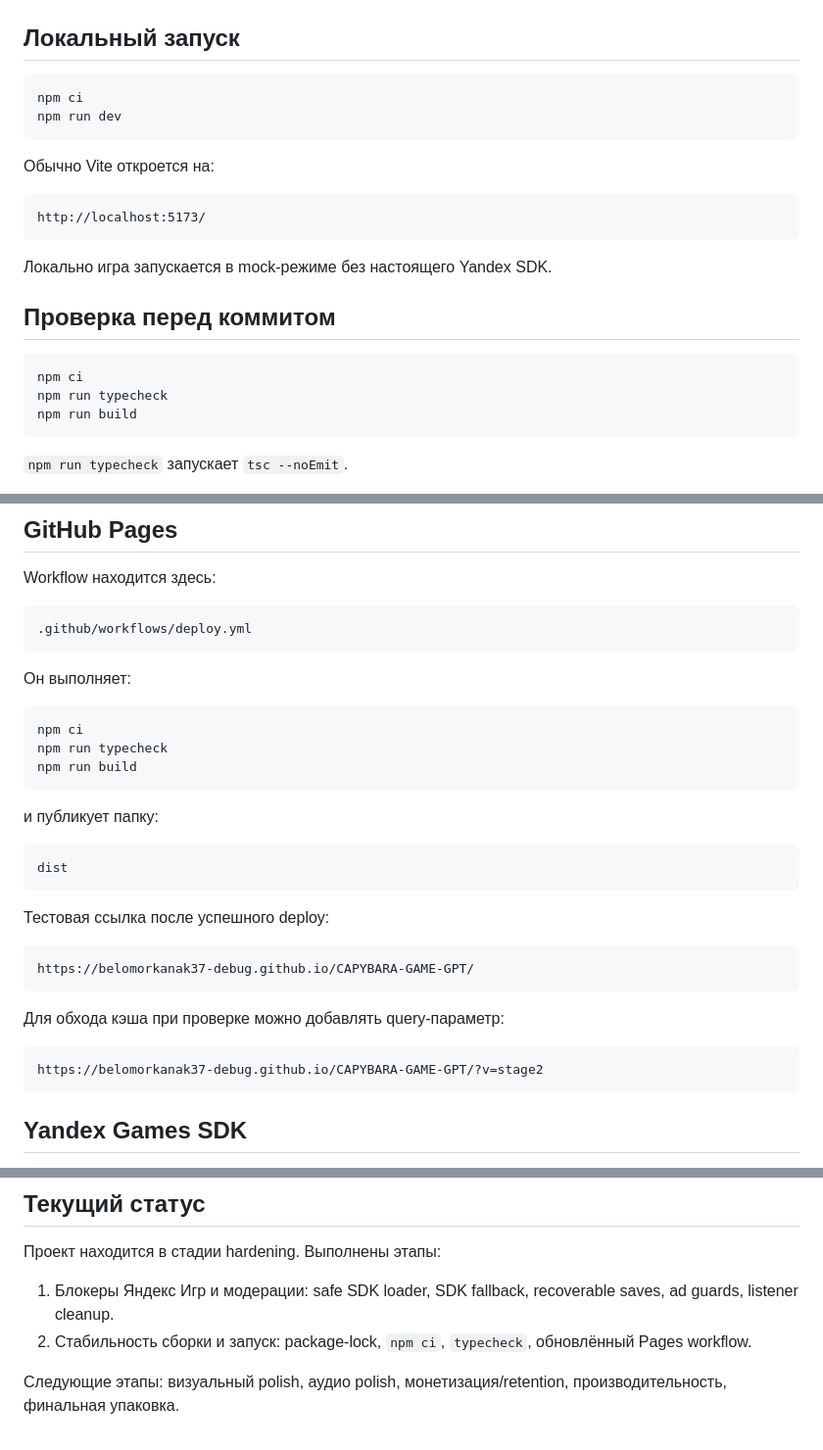
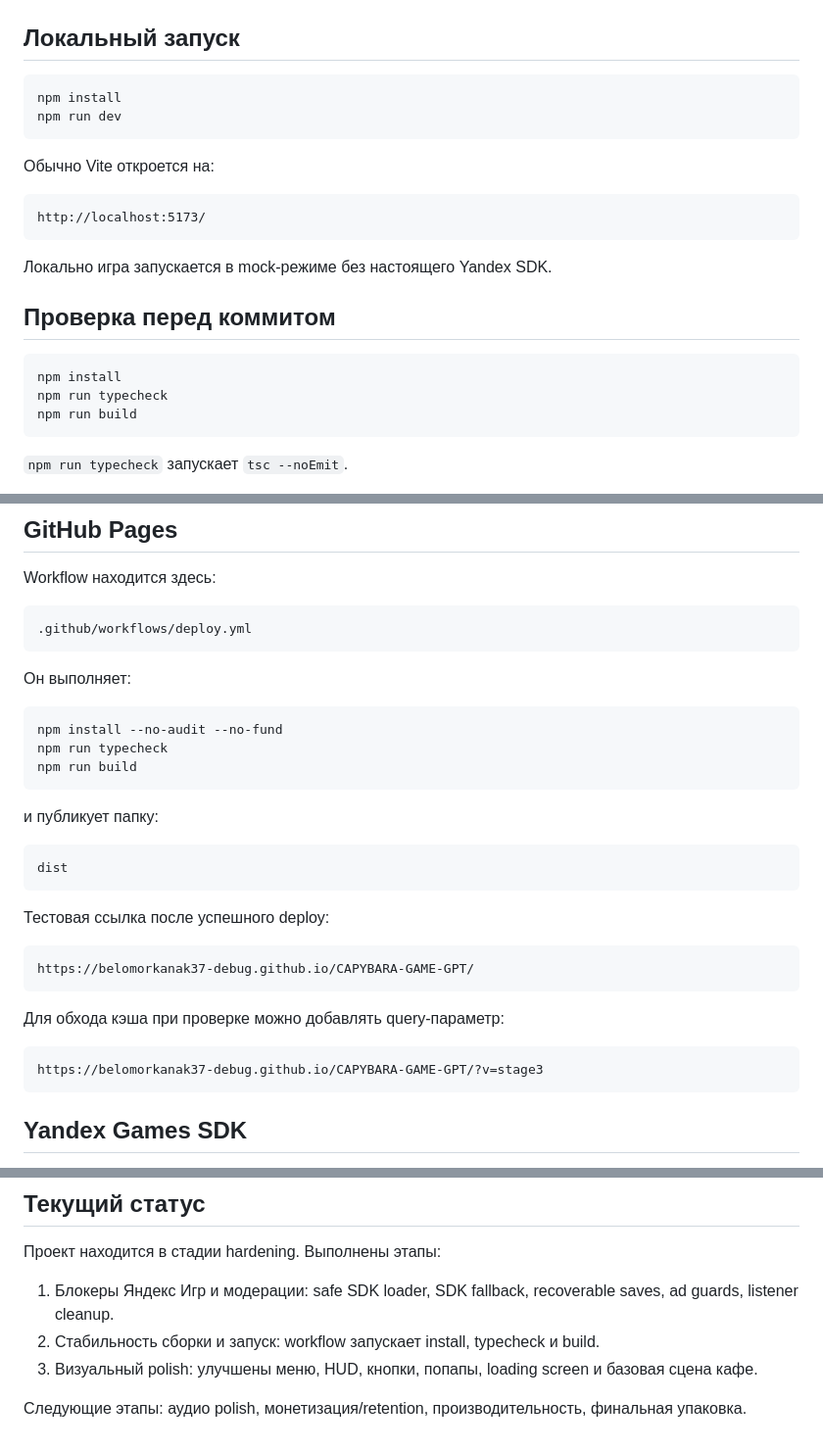
Before and after one commit to belomorkanak37-debug/CAPYBARA-GAME-GPT, a Markdown page: README.md, 3 parts joined by grey strips. Shown at 98% size. GitHub-like rendering.

Commit message:
Update README after workflow install fix

````diff
--- a/README.md
+++ b/README.md
@@ -29,7 +29,7 @@ docs/yandex-games.md
 ## Локальный запуск
 
 ```bash
-npm ci
+npm install
 npm run dev
 ```
 
@@ -44,7 +44,7 @@ http://localhost:5173/
 ## Проверка перед коммитом
 
 ```bash
-npm ci
+npm install
 npm run typecheck
 npm run build
 ```
@@ -73,7 +73,7 @@ Workflow находится здесь:
 Он выполняет:
 
 ```bash
-npm ci
+npm install --no-audit --no-fund
 npm run typecheck
 npm run build
 ```
@@ -93,7 +93,7 @@ https://belomorkanak37-debug.github.io/CAPYBARA-GAME-GPT/
 Для обхода кэша при проверке можно добавлять query-параметр:
 
 ```text
-https://belomorkanak37-debug.github.io/CAPYBARA-GAME-GPT/?v=stage2
+https://belomorkanak37-debug.github.io/CAPYBARA-GAME-GPT/?v=stage3
 ```
 
 ## Yandex Games SDK
@@ -154,6 +154,7 @@ vite.config.ts
 Проект находится в стадии hardening. Выполнены этапы:
 
 1. Блокеры Яндекс Игр и модерации: safe SDK loader, SDK fallback, recoverable saves, ad guards, listener cleanup.
-2. Стабильность сборки и запуск: package-lock, `npm ci`, `typecheck`, обновлённый Pages workflow.
+2. Стабильность сборки и запуск: workflow запускает install, typecheck и build.
+3. Визуальный polish: улучшены меню, HUD, кнопки, попапы, loading screen и базовая сцена кафе.
 
-Следующие этапы: визуальный polish, аудио polish, монетизация/retention, производительность, финальная упаковка.
+Следующие этапы: аудио polish, монетизация/retention, производительность, финальная упаковка.
````
Also changed, not shown: other parts of README.md (+1 -1 lines).
